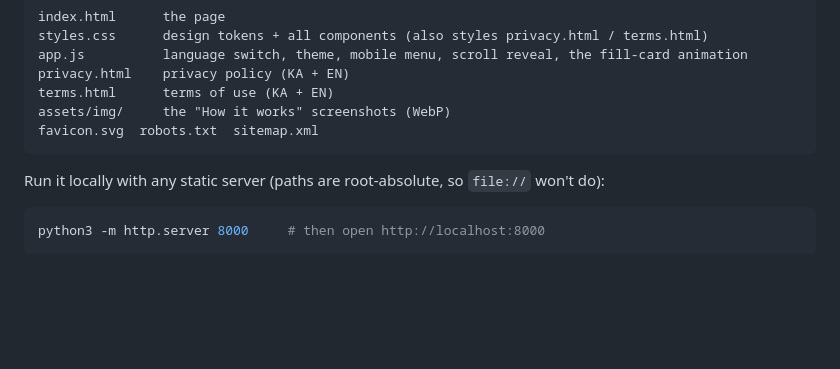
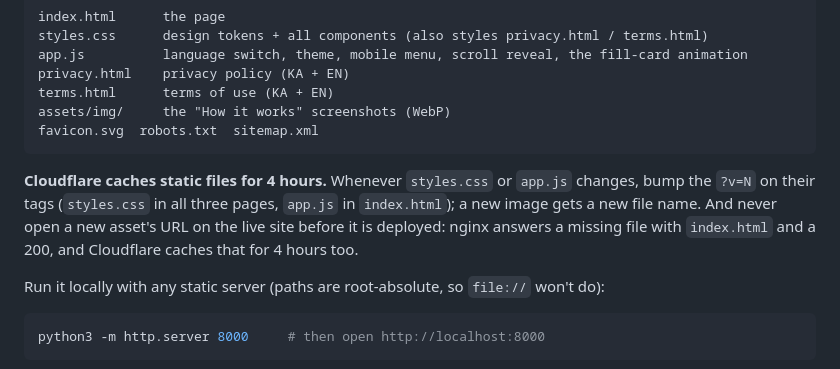
Before and after one commit to nika-ekizashvili/homegrab-landing, a Markdown page: README.md, the part around the change. Rendered like a GitHub page; blank space fills up the shorter version.

Commit message:
README: bump ?v= on styles.css/app.js; Cloudflare caches 4 h
Co-Authored-By: Claude Opus 5.5 <noreply@anthropic.com>

````diff
--- a/README.md
+++ b/README.md
@@ -15,6 +15,12 @@ terms.html      terms of use (KA + EN)
 assets/img/     the "How it works" screenshots (WebP)
 favicon.svg  robots.txt  sitemap.xml
 ```
+
+**Cloudflare caches static files for 4 hours.** Whenever `styles.css` or `app.js`
+changes, bump the `?v=N` on their tags (`styles.css` in all three pages, `app.js`
+in `index.html`); a new image gets a new file name. And never open a new asset's
+URL on the live site before it is deployed: nginx answers a missing file with
+`index.html` and a 200, and Cloudflare caches that for 4 hours too.
 
 Run it locally with any static server (paths are root-absolute, so `file://` won't do):
 
````
